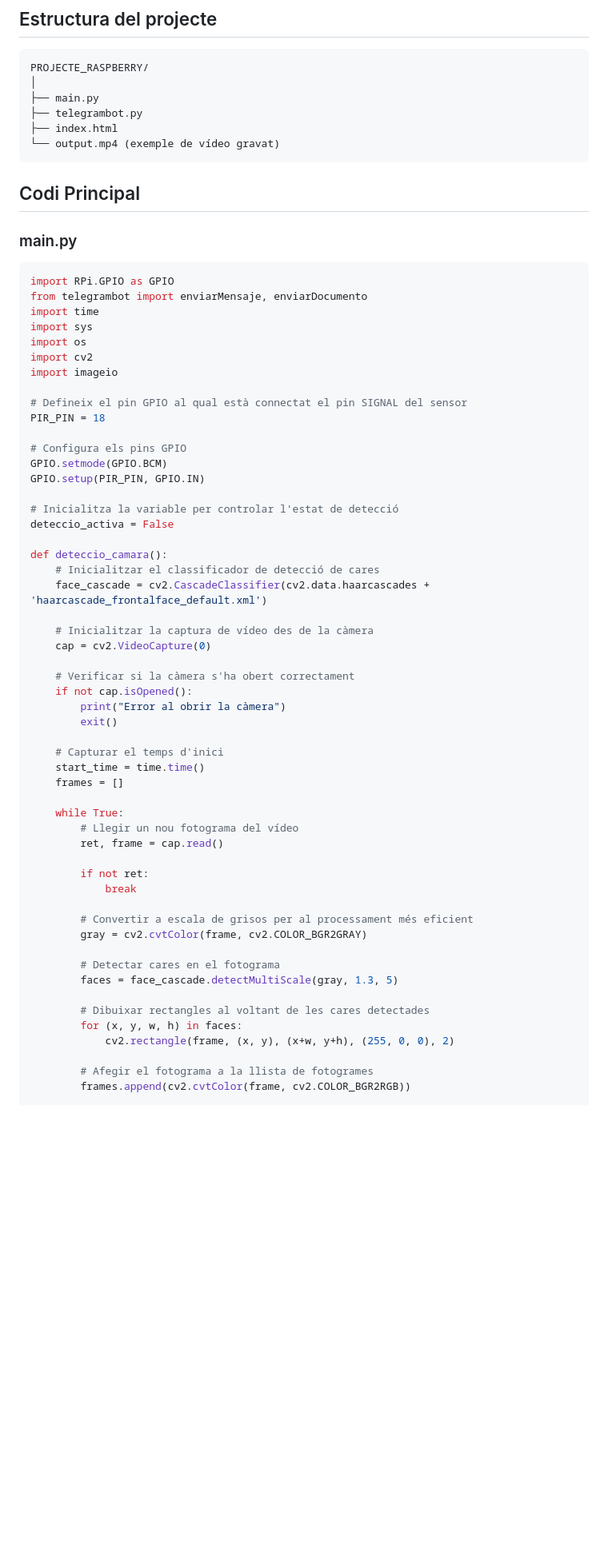
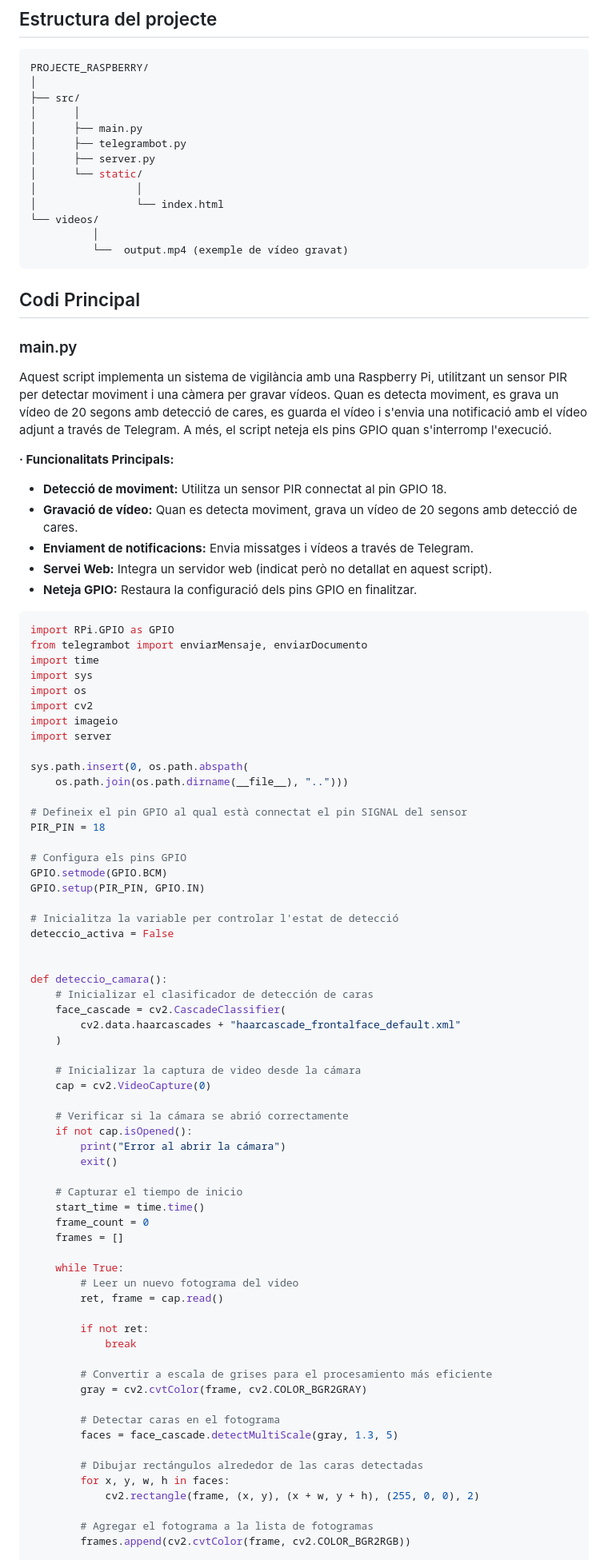
Before and after one commit to Eloi-Cortiella/PROJECTE_RASPBERRY, a Markdown page: README.md, the part around the change printed below. Shown: that part at 80% size. Drawn GitHub-style; blank space fills up the shorter version.

````diff
--- a/README.md
+++ b/README.md
@@ -64,15 +78,32 @@ pip install requests certifi chardet idna urllib3 pyOpenSSL cryptography six num
 ```css
 PROJECTE_RASPBERRY/
 │
-├── main.py
-├── telegrambot.py
-├── index.html
-└── output.mp4 (exemple de vídeo gravat)
+├── src/
+│      │
+│      ├── main.py
+│      ├── telegrambot.py
+│      ├── server.py
+│      └── static/
+│                │
+│                └── index.html
+└── videos/
+          │
+          └──  output.mp4 (exemple de vídeo gravat)
 ```
 
 ## Codi Principal
 
 ### main.py
+
+
+Aquest script implementa un sistema de vigilància amb una Raspberry Pi, utilitzant un sensor PIR per detectar moviment i una càmera per gravar vídeos. Quan es detecta moviment, es grava un vídeo de 20 segons amb detecció de cares, es guarda el vídeo i s'envia una notificació amb el vídeo adjunt a través de Telegram. A més, el script neteja els pins GPIO quan s'interromp l'execució.
+
+**· Funcionalitats Principals:**
+- **Detecció de moviment:** Utilitza un sensor PIR connectat al pin GPIO 18.
+- **Gravació de vídeo:** Quan es detecta moviment, grava un vídeo de 20 segons amb detecció de cares.
+- **Enviament de notificacions:** Envia missatges i vídeos a través de Telegram.
+- **Servei Web:** Integra un servidor web (indicat però no detallat en aquest script).
+- **Neteja GPIO:** Restaura la configuració dels pins GPIO en finalitzar.
 
 ```python
 import RPi.GPIO as GPIO
@@ -82,6 +113,10 @@ import sys
 import os
 import cv2
 import imageio
+import server
+
+sys.path.insert(0, os.path.abspath(
+    os.path.join(os.path.dirname(__file__), "..")))
 
 # Defineix el pin GPIO al qual està connectat el pin SIGNAL del sensor
 PIR_PIN = 18
@@ -93,39 +128,43 @@ GPIO.setup(PIR_PIN, GPIO.IN)
 # Inicialitza la variable per controlar l'estat de detecció
 deteccio_activa = False
 
+
 def deteccio_camara():
-    # Inicialitzar el classificador de detecció de cares
-    face_cascade = cv2.CascadeClassifier(cv2.data.haarcascades + 'haarcascade_frontalface_default.xml')
+    # Inicializar el clasificador de detección de caras
+    face_cascade = cv2.CascadeClassifier(
+        cv2.data.haarcascades + "haarcascade_frontalface_default.xml"
+    )
 
-    # Inicialitzar la captura de vídeo des de la càmera
+    # Inicializar la captura de video desde la cámara
     cap = cv2.VideoCapture(0)
 
-    # Verificar si la càmera s'ha obert correctament
+    # Verificar si la cámara se abrió correctamente
     if not cap.isOpened():
-        print("Error al obrir la càmera")
+        print("Error al abrir la cámara")
         exit()
 
-    # Capturar el temps d'inici
+    # Capturar el tiempo de inicio
     start_time = time.time()
+    frame_count = 0
     frames = []
 
     while True:
-        # Llegir un nou fotograma del vídeo
+        # Leer un nuevo fotograma del video
         ret, frame = cap.read()
 
         if not ret:
             break
 
-        # Convertir a escala de grisos per al processament més eficient
+        # Convertir a escala de grises para el procesamiento más eficiente
         gray = cv2.cvtColor(frame, cv2.COLOR_BGR2GRAY)
 
-        # Detectar cares en el fotograma
+        # Detectar caras en el fotograma
         faces = face_cascade.detectMultiScale(gray, 1.3, 5)
 
-        # Dibuixar rectangles al voltant de les cares detectades
-        for (x, y, w, h) in faces:
-            cv2.rectangle(frame, (x, y), (x+w, y+h), (255, 0, 0), 2)
+        # Dibujar rectángulos alrededor de las caras detectadas
+        for x, y, w, h in faces:
+            cv2.rectangle(frame, (x, y), (x + w, y + h), (255, 0, 0), 2)
 
-        # Afegir el fotograma a la llista de fotogrames
+        # Agregar el fotograma a la lista de fotogramas
         frames.append(cv2.cvtColor(frame, cv2.COLOR_BGR2RGB))
 
````
Also changed, not shown: other parts of README.md (+81 -15 lines), documentacio/1_xCMSdMIYZiNyNgy5w6knVg.png (added), documentacio/1_xriFCyDMv-I4zmae08o-WA.png (added), documentacio/comprovacio-telegram.png (added), image.png (added), 4 other files.
